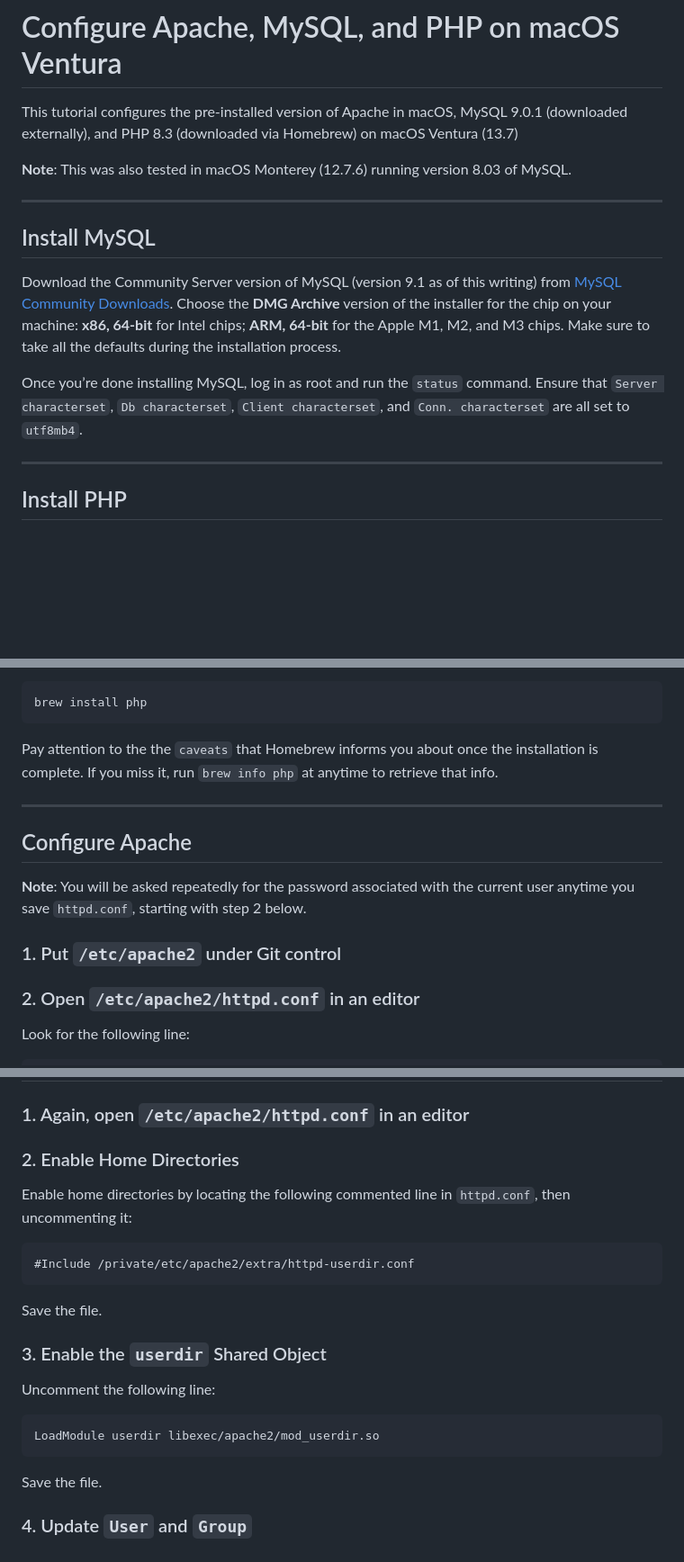
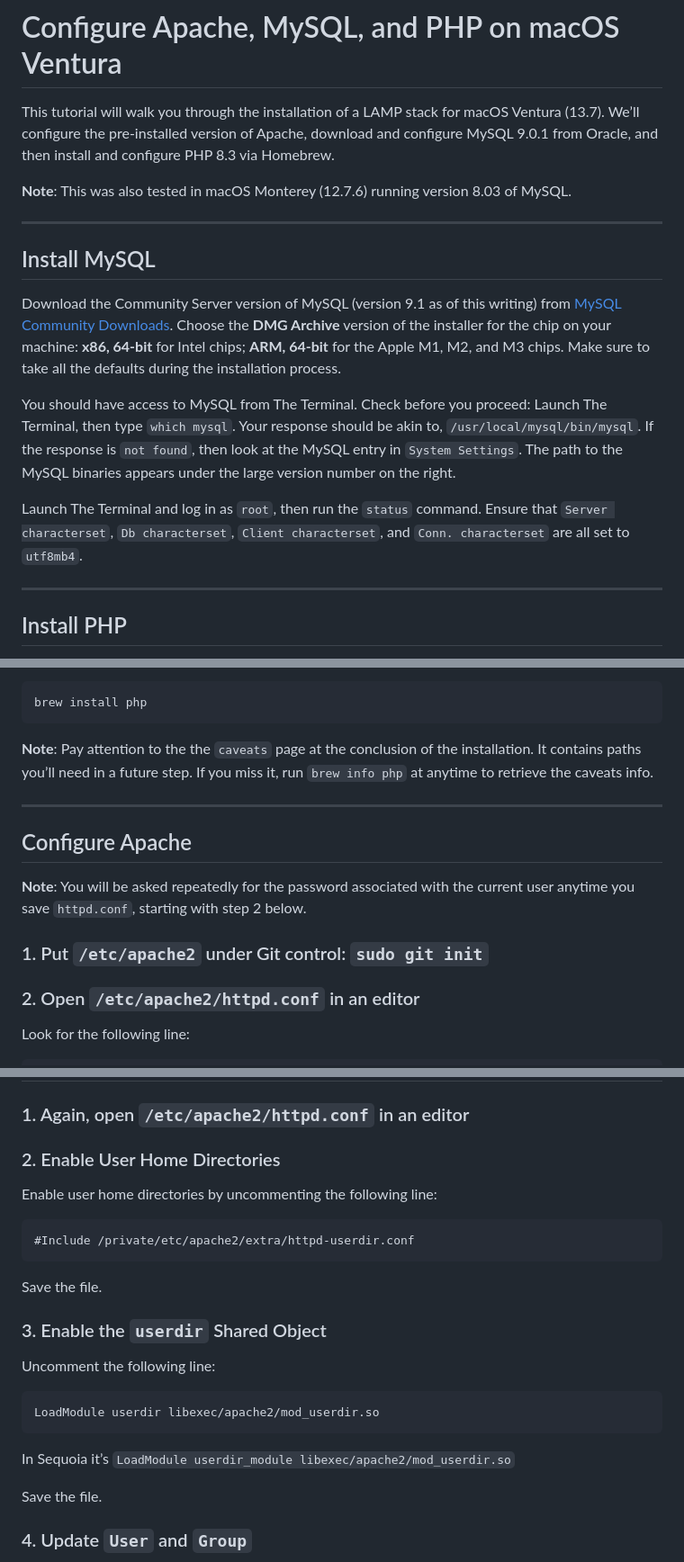
Before and after one commit to code-warrior/examples--principles-of-databases--cs-365--uhart, a Markdown page: installing-apache-mysql-and-php/mac/README.md, 3 parts joined by grey strips. Shown: that part at 90% size. GitHub-like rendering; blank space fills up the shorter version.

Commit message:
Update LAMP stack setup instructions for macOS Ventura
------------------------------------------------------------------------

Expanded and clarified steps for installing and configuring Apache,
MySQL, and PHP on macOS Ventura. Added details for verifying MySQL
installation, updated PHP installation notes, and improved instructions
for enabling user home directories in Apache.

````diff
--- a/installing-apache-mysql-and-php/mac/README.md
+++ b/installing-apache-mysql-and-php/mac/README.md
@@ -1,6 +1,6 @@
 # Configure Apache, MySQL, and PHP on macOS Ventura
 
-This tutorial configures the pre-installed version of Apache in macOS, MySQL 9.0.1 (downloaded externally), and PHP 8.3 (downloaded via Homebrew) on macOS Ventura (13.7)
+This tutorial will walk you through the installation of a LAMP stack for macOS Ventura (13.7). We’ll configure the pre-installed version of Apache, download and configure MySQL 9.0.1 from Oracle, and then install and configure PHP 8.3 via Homebrew.
 
 **Note**: This was also tested in macOS Monterey (12.7.6) running version 8.03 of MySQL.
 
@@ -10,7 +10,9 @@ This tutorial configures the pre-installed version of Apache in macOS, MySQL 9.0
 
 Download the Community Server version of MySQL (version 9.1 as of this writing) from [MySQL Community Downloads](https://dev.mysql.com/downloads/mysql/). Choose the **DMG Archive** version of the installer for the chip on your machine: **x86, 64-bit** for Intel chips; **ARM, 64-bit** for the Apple M1, M2, and M3 chips. Make sure to take all the defaults during the installation process.
 
-Once you’re done installing MySQL, log in as root and run the `status` command. Ensure that `Server characterset`, `Db characterset`, `Client characterset`, and `Conn. characterset` are all set to `utf8mb4`.
+You should have access to MySQL from The Terminal. Check before you proceed: Launch The Terminal, then type `which mysql`. Your response should be akin to, `/usr/local/mysql/bin/mysql`. If the response is `not found`, then look at the MySQL entry in `System Settings`. The path to the MySQL binaries appears under the large version number on the right.
+
+Launch The Terminal and log in as `root`, then run the `status` command. Ensure that `Server characterset`, `Db characterset`, `Client characterset`, and `Conn. characterset` are all set to `utf8mb4`.
 
 ---
 
@@ -22,7 +24,7 @@ Use Homebrew to install PHP:
 brew install php
 ```
 
-Pay attention to the the `caveats` that Homebrew informs you about once the installation is complete. If you miss it, run `brew info php` at anytime to retrieve that info.
+**Note**: Pay attention to the the `caveats` page at the conclusion of the installation. It contains paths you’ll need in a future step. If you miss it, run `brew info php` at anytime to retrieve the caveats info.
 
 ---
 
@@ -30,7 +32,7 @@ Pay attention to the the `caveats` that Homebrew informs you about once the inst
 
 **Note**: You will be asked repeatedly for the password associated with the current user anytime you save `httpd.conf`, starting with step 2 below.
 
-### 1. Put `/etc/apache2` under Git control
+### 1. Put `/etc/apache2` under Git control: `sudo git init`
 
 ### 2. Open `/etc/apache2/httpd.conf` in an editor
 
@@ -83,10 +85,9 @@ See the [Apache-Related Commands](some-apache-commands.md) file for more command
 
 ### 1. Again, open `/etc/apache2/httpd.conf` in an editor
 
-### 2. Enable Home Directories
+### 2. Enable User Home Directories
 
-Enable home directories by locating the following commented line in
-`httpd.conf`, then uncommenting it:
+Enable user home directories by uncommenting the following line:
 
 ```apacheconf
 #Include /private/etc/apache2/extra/httpd-userdir.conf
@@ -101,6 +102,8 @@ Uncomment the following line:
 ```apacheconf
 LoadModule userdir libexec/apache2/mod_userdir.so
 ```
+
+In Sequoia it’s `LoadModule userdir_module libexec/apache2/mod_userdir.so`
 
 Save the file.
 
````
Also changed, not shown: other parts of installing-apache-mysql-and-php/mac/README.md (+2 -2 lines).
